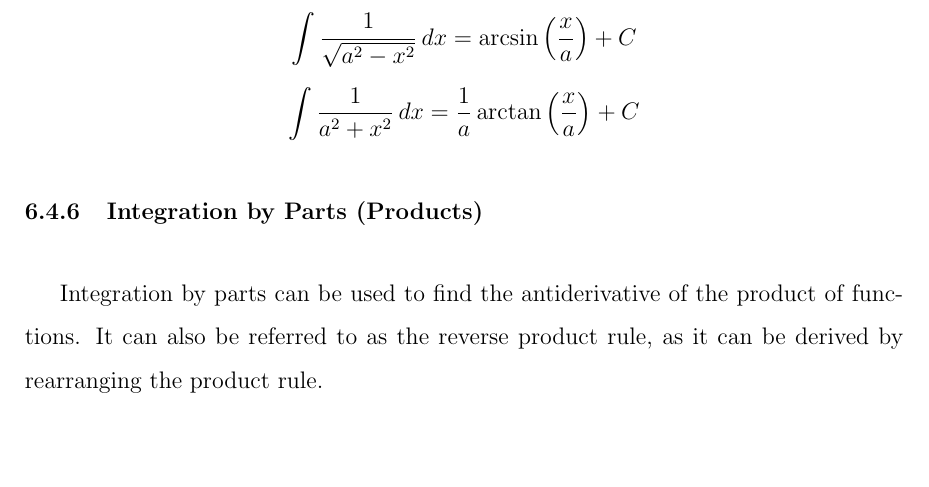
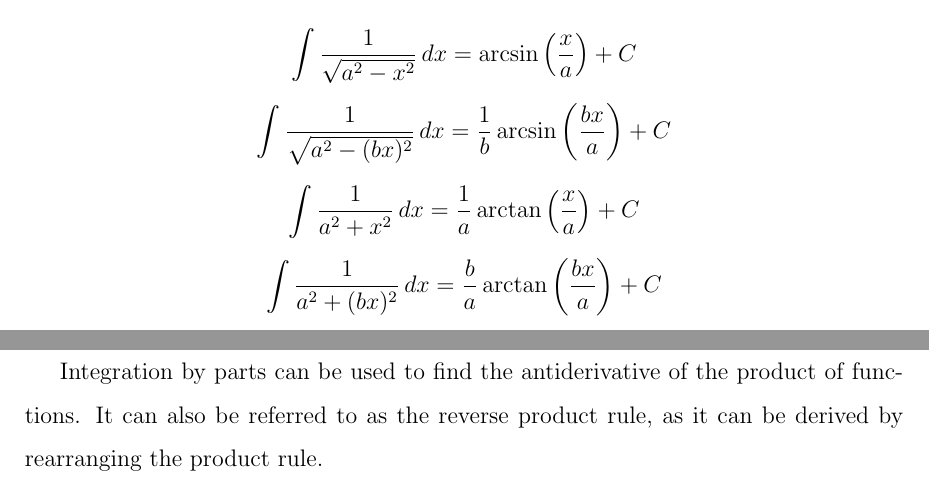
Before and after one commit to Blackgaurd/AP-CalcBC-Notes, a LaTeX document (Notes.tex): part of page 56 of 116 before the commit and two parts of pages 56 and 57 of 116 after it, the two joined at a grey line, cut so that both start at the same text, the shorter picture padded with empty space. Compiled offline with pdfLaTeX.

Commit message:
add alternative special trig functions

```diff
--- a/Notes.tex
+++ b/Notes.tex
@@ -1209,7 +1209,9 @@ This would also apply to the antiderivative of a constant.
 These integrals may look messy, but they actually are quite common on AP exams. It's useful to recognize these patterns to avoid unnecessary and tedious extra work.
 \begin{gather*}
     \int \frac{1}{\sqrt{a^2 - x^2}} \, dx = \arcsin \left( \frac{x}{a} \right) + C \\[6pt]
-    \int \frac{1}{a^2 + x^2} \, dx = \frac{1}{a} \arctan \left( \frac{x}{a} \right) + C
+    \int \frac{1}{\sqrt{a^2 - (bx)^2}} \, dx = \frac{1}{b} \arcsin \left( \frac{bx}{a} \right) + C \\[6pt]
+    \int \frac{1}{a^2 + x^2} \, dx = \frac{1}{a} \arctan \left( \frac{x}{a} \right) + C \\[6pt]
+    \int \frac{1}{a^2 + (bx)^2} \, dx = \frac{b}{a} \arctan \left( \frac{bx}{a} \right) + C
 \end{gather*}
 
 \subsubsection{Integration by Parts (Products)}
```
Also changed, not shown: Notes.pdf.
